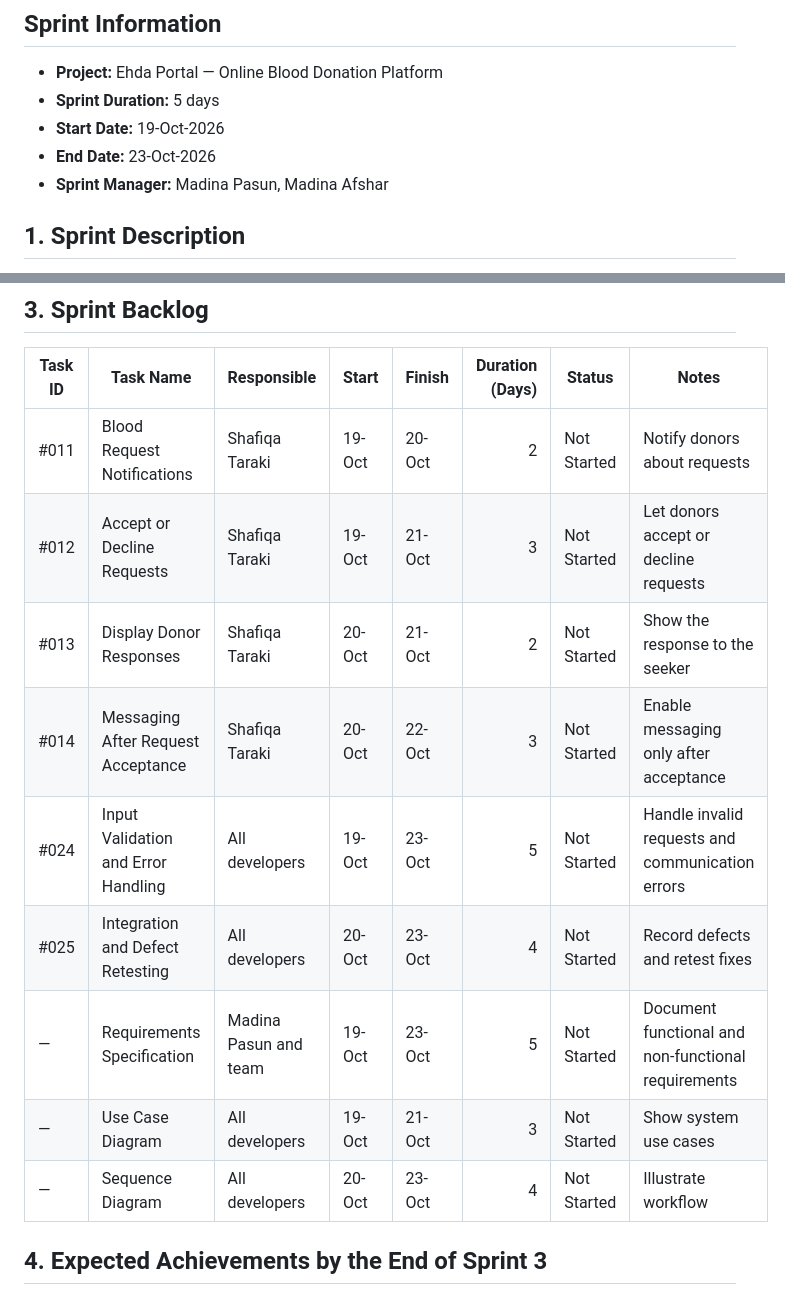
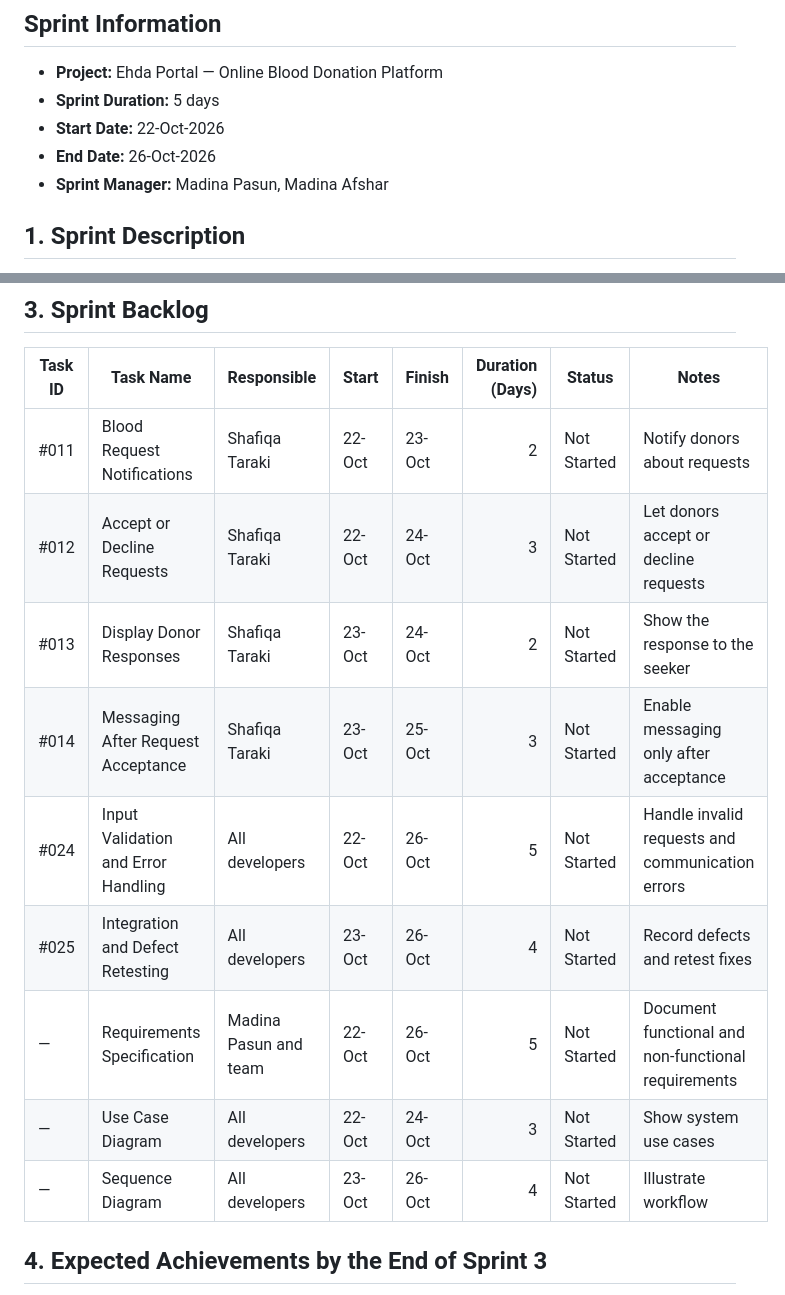
Before and after one commit to Kaihansaba/Ehda-Portal, a Markdown page: 1.Project-Backlogs/Sprint-3-Backlog.md, 2 parts joined by grey strips. Rendered like a GitHub page.

```diff
--- a/1.Project-Backlogs/Sprint-3-Backlog.md
+++ b/1.Project-Backlogs/Sprint-3-Backlog.md
@@ -4,8 +4,8 @@
 
 - **Project:** Ehda Portal — Online Blood Donation Platform
 - **Sprint Duration:** 5 days
-- **Start Date:** 19-Oct-2026
-- **End Date:** 23-Oct-2026
+- **Start Date:** 22-Oct-2026
+- **End Date:** 26-Oct-2026
 - **Sprint Manager:** Madina Pasun, Madina Afshar
 
 ## 1. Sprint Description
@@ -27,15 +27,15 @@ Sprint 3 focuses on completing the blood-request workflow. Donors should be able
 
 | Task ID | Task Name | Responsible | Start | Finish | Duration (Days) | Status | Notes |
 |---|---|---|---|---|---:|---|---|
-| #011 | Blood Request Notifications | Shafiqa Taraki | 19-Oct | 20-Oct | 2 | Not Started | Notify donors about requests |
-| #012 | Accept or Decline Requests | Shafiqa Taraki | 19-Oct | 21-Oct | 3 | Not Started | Let donors accept or decline requests |
-| #013 | Display Donor Responses | Shafiqa Taraki | 20-Oct | 21-Oct | 2 | Not Started | Show the response to the seeker |
-| #014 | Messaging After Request Acceptance | Shafiqa Taraki | 20-Oct | 22-Oct | 3 | Not Started | Enable messaging only after acceptance |
-| #024 | Input Validation and Error Handling | All developers | 19-Oct | 23-Oct | 5 | Not Started | Handle invalid requests and communication errors |
-| #025 | Integration and Defect Retesting | All developers | 20-Oct | 23-Oct | 4 | Not Started | Record defects and retest fixes |
-| — | Requirements Specification | Madina Pasun and team | 19-Oct | 23-Oct | 5 | Not Started | Document functional and non-functional requirements |
-| — | Use Case Diagram | All developers | 19-Oct | 21-Oct | 3 | Not Started | Show system use cases |
-| — | Sequence Diagram | All developers | 20-Oct | 23-Oct | 4 | Not Started | Illustrate workflow |
+| #011 | Blood Request Notifications | Shafiqa Taraki | 22-Oct | 23-Oct | 2 | Not Started | Notify donors about requests |
+| #012 | Accept or Decline Requests | Shafiqa Taraki | 22-Oct | 24-Oct | 3 | Not Started | Let donors accept or decline requests |
+| #013 | Display Donor Responses | Shafiqa Taraki | 23-Oct | 24-Oct | 2 | Not Started | Show the response to the seeker |
+| #014 | Messaging After Request Acceptance | Shafiqa Taraki | 23-Oct | 25-Oct | 3 | Not Started | Enable messaging only after acceptance |
+| #024 | Input Validation and Error Handling | All developers | 22-Oct | 26-Oct | 5 | Not Started | Handle invalid requests and communication errors |
+| #025 | Integration and Defect Retesting | All developers | 23-Oct | 26-Oct | 4 | Not Started | Record defects and retest fixes |
+| — | Requirements Specification | Madina Pasun and team | 22-Oct | 26-Oct | 5 | Not Started | Document functional and non-functional requirements |
+| — | Use Case Diagram | All developers | 22-Oct | 24-Oct | 3 | Not Started | Show system use cases |
+| — | Sequence Diagram | All developers | 23-Oct | 26-Oct | 4 | Not Started | Illustrate workflow |
 
 ## 4. Expected Achievements by the End of Sprint 3
 
```
